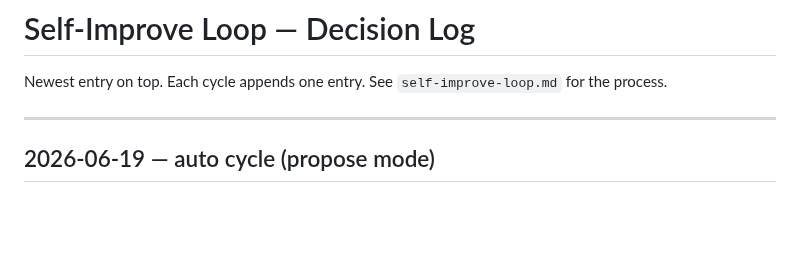
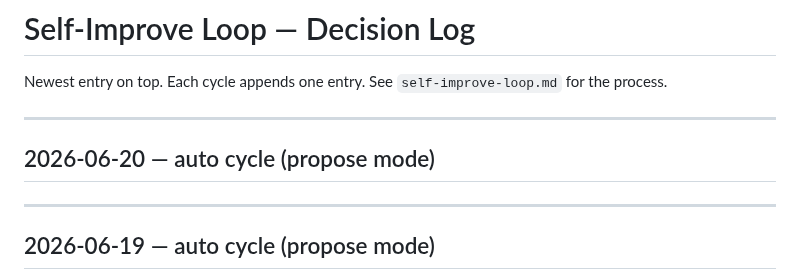
Before and after one commit to Spedymax/tg-bot, a Markdown page: docs/loop/decisions.md, the part around the change. Drawn GitHub-style; blank space fills up the shorter version.

Commit message:
loop: auto cycle decision-log entry (2026-06-20)

```diff
--- a/docs/loop/decisions.md
+++ b/docs/loop/decisions.md
@@ -1,6 +1,11 @@
 # Self-Improve Loop — Decision Log
 
 Newest entry on top. Each cycle appends one entry. See `self-improve-loop.md` for the process.
+
+---
+
+## 2026-06-20 — auto cycle (propose mode)
+
 
 ---
 
```
